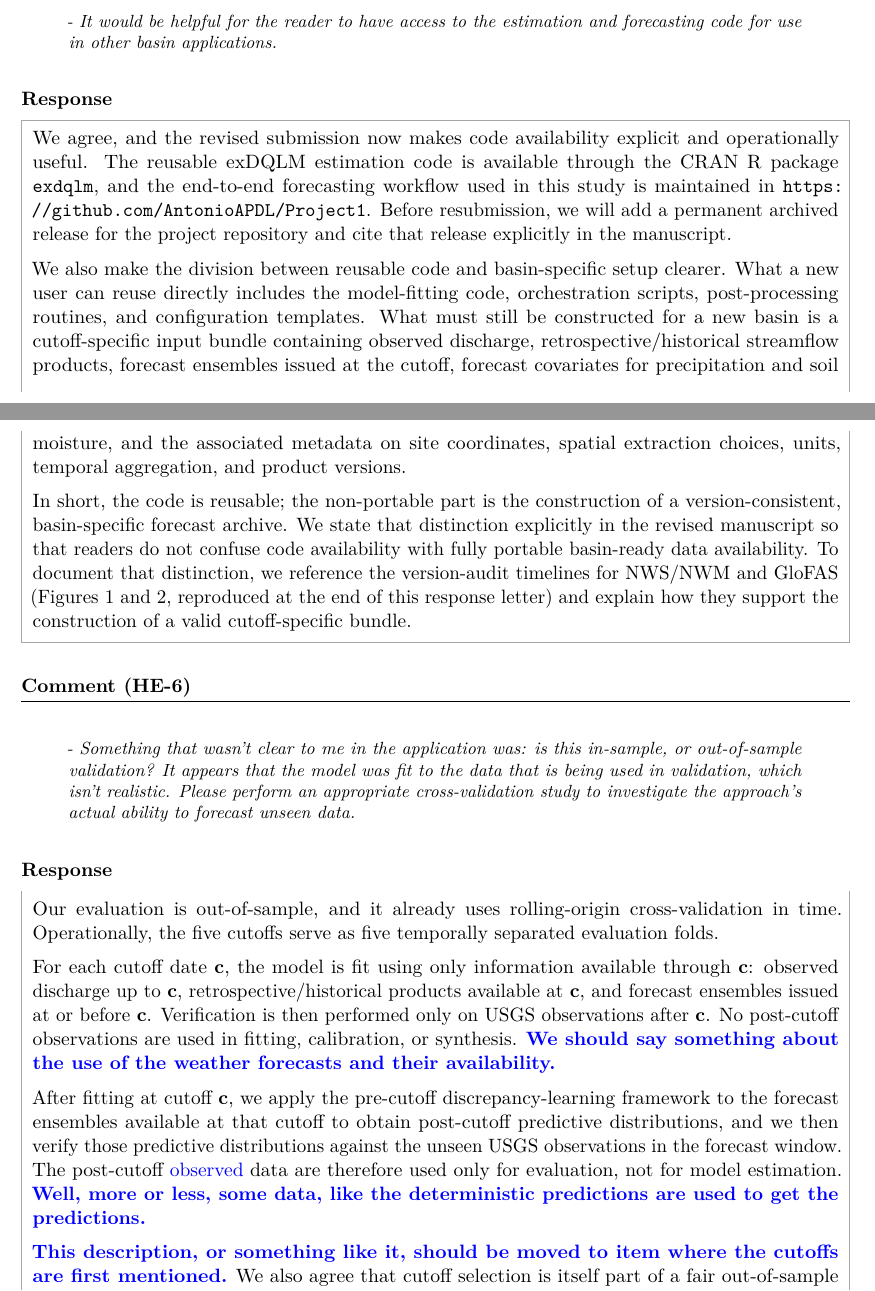
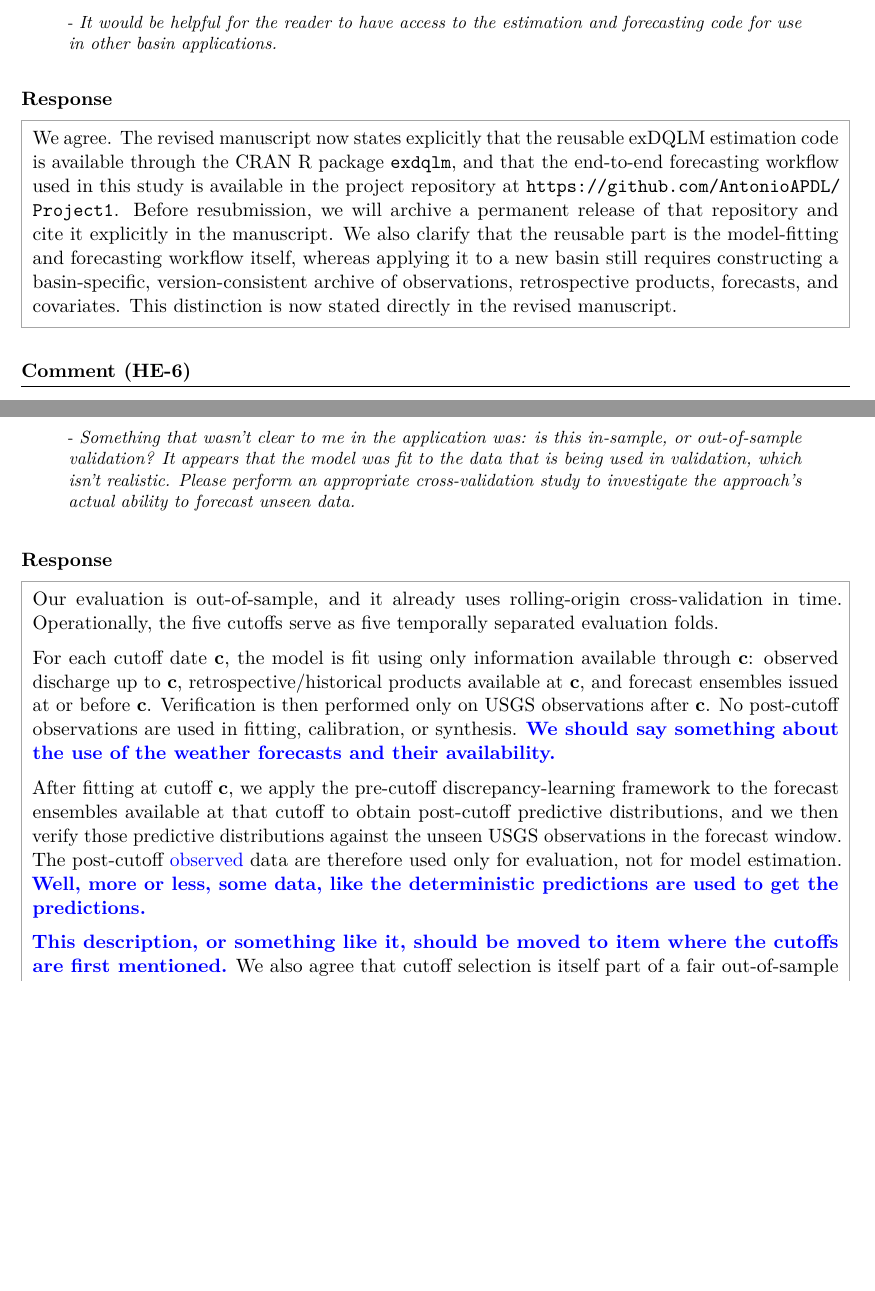
Before and after one commit to AntonioAPDL/Corrections---Project-1, a LaTeX document (main.tex): two parts of pages 6 and 7 of 20, joined at a grey line, cut so that both start at the same text, the shorter picture padded with empty space. Compiled offline with pdfLaTeX.

Commit message:
Refine HE-5 code availability response

```diff
--- a/main.tex
+++ b/main.tex
@@ -379,11 +379,7 @@ The main practical pattern is that the multivariate synthesis models dominate th
 
 \responseheading
 \begin{responsebox}
-We agree, and the revised submission now makes code availability explicit and operationally useful. The reusable exDQLM estimation code is available through the CRAN R package \texttt{exdqlm}, and the end-to-end forecasting workflow used in this study is maintained in \url{https://github.com/AntonioAPDL/Project1}. Before resubmission, we will add a permanent archived release for the project repository and cite that release explicitly in the manuscript.
-
-We also make the division between reusable code and basin-specific setup clearer. What a new user can reuse directly includes the model-fitting code, orchestration scripts, post-processing routines, and configuration templates. What must still be constructed for a new basin is a cutoff-specific input bundle containing observed discharge, retrospective/historical streamflow products, forecast ensembles issued at the cutoff, forecast covariates for precipitation and soil moisture, and the associated metadata on site coordinates, spatial extraction choices, units, temporal aggregation, and product versions.
-
-In short, the code is reusable; the non-portable part is the construction of a version-consistent, basin-specific forecast archive. We state that distinction explicitly in the revised manuscript so that readers do not confuse code availability with fully portable basin-ready data availability. To document that distinction, we reference the version-audit timelines for NWS/NWM and GloFAS (Figures~\ref{fig:nws-version-audit} and \ref{fig:glofas-version-audit}, reproduced at the end of this response letter) and explain how they support the construction of a valid cutoff-specific bundle.
+We agree. The revised manuscript now states explicitly that the reusable exDQLM estimation code is available through the CRAN R package \texttt{exdqlm}, and that the end-to-end forecasting workflow used in this study is available in the project repository at \url{https://github.com/AntonioAPDL/Project1}. Before resubmission, we will archive a permanent release of that repository and cite it explicitly in the manuscript. We also clarify that the reusable part is the model-fitting and forecasting workflow itself, whereas applying it to a new basin still requires constructing a basin-specific, version-consistent archive of observations, retrospective products, forecasts, and covariates. This distinction is now stated directly in the revised manuscript.
 \end{responsebox}
 
 %\locationheading
```
